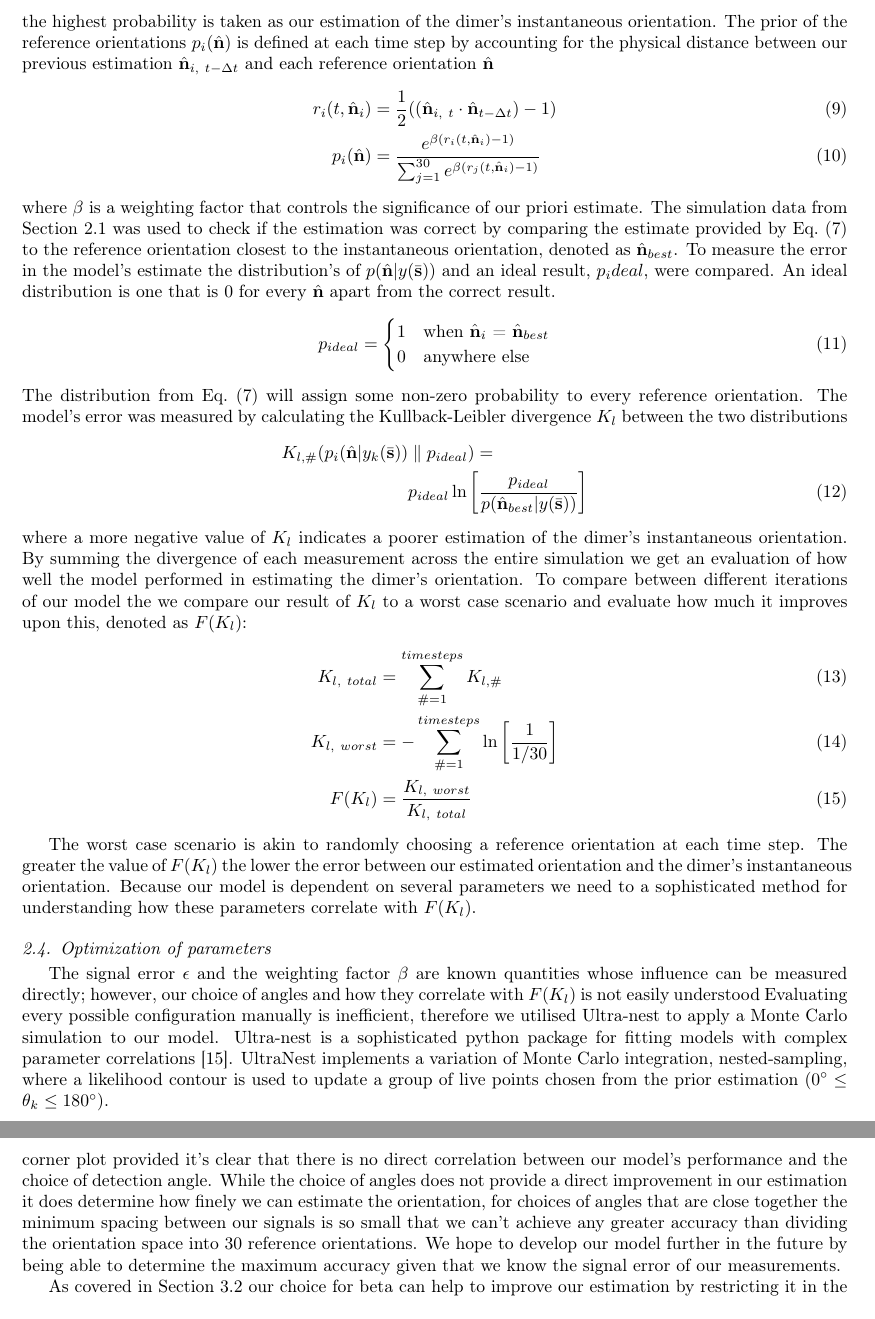
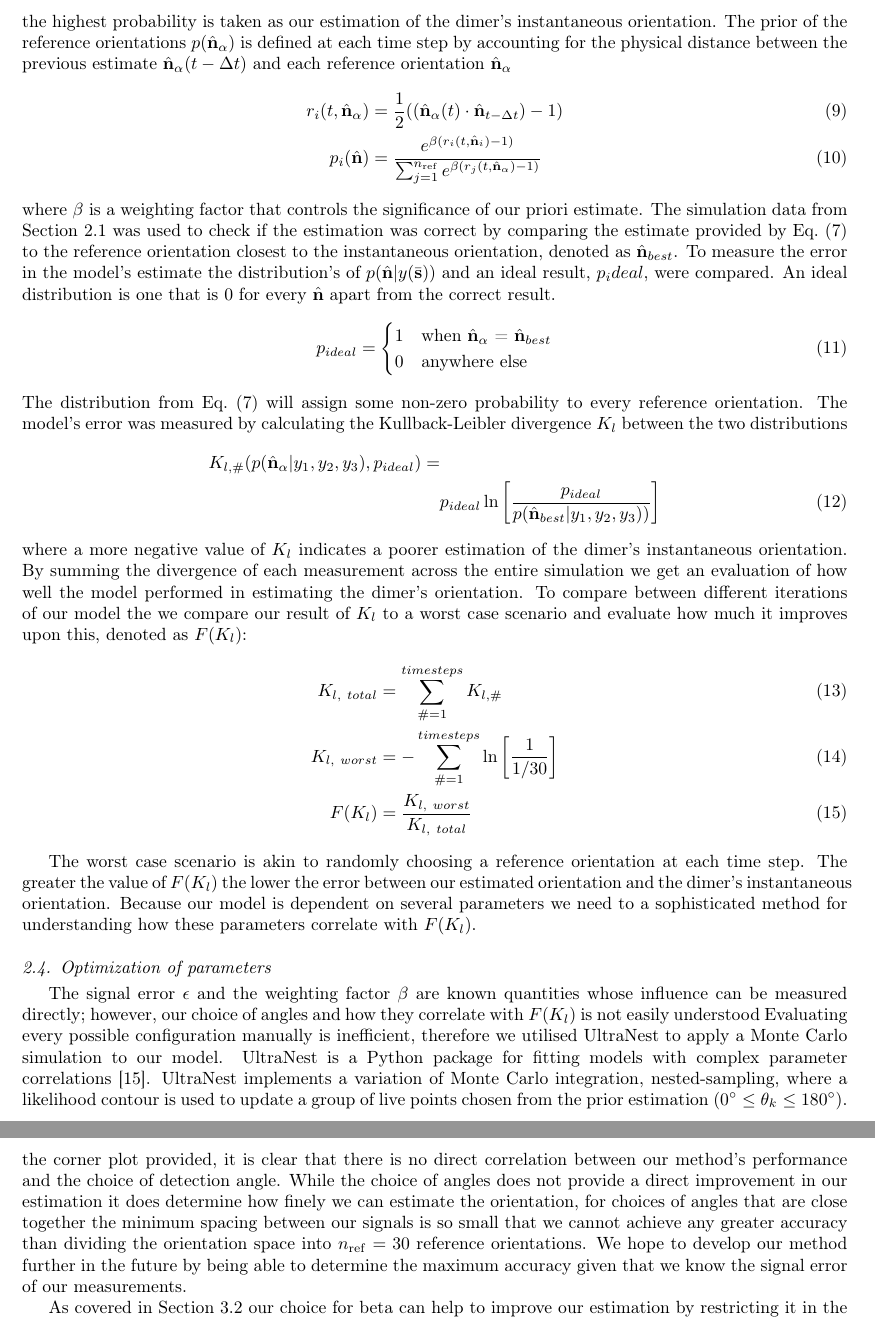
Before and after one commit to dmaciver97/dmaciver97, a LaTeX paper (Manuscript.tex): two parts of pages 6 and 10 of 13, joined at a grey line, cut so that both start at the same text. Compiled offline with pdfLaTeX.

```diff
--- a/Manuscript.tex
+++ b/Manuscript.tex
@@ -355,17 +355,17 @@
 applied Eq.~\eqref{eq:bayes} --- covered in Section~\ref{sec:2.2} ---
 and the reference orientation with the highest probability is taken as
 our estimation of the dimer's instantaneous orientation.  The prior of
-the reference orientations $p_i(\hat{\bf n})$ is defined at each time
-step by accounting for the physical distance between our previous
-estimation $\hat{\bf n}_{i, \ t - \Delta t}$ and each reference
-orientation $\hat{\bf n}$
+the reference orientations $p(\hat{\bf n}_\alpha)$ is defined at each
+time step by accounting for the physical distance between the previous
+estimate $\hat{\bf n}_{\alpha}(t - \Delta t)$ and each reference
+orientation $\hat{\bf n}_\alpha$
 \begin{align}
-  r_i(t, \hat{\bf n}_i)
-  &= \frac{1}{2}((\hat{\bf n}_{i,\ t} \cdot \hat{\bf n}_{t-\Delta t})-1)
+  r_i(t, \hat{\bf n}_\alpha)
+  &= \frac{1}{2}((\hat{\bf n}_{\alpha}(t) \cdot \hat{\bf n}_{t-\Delta t})-1)
   \\
   p_i(\hat{\bf n})
   &= \frac{e^{\beta (r_i(t,\hat{\bf n}_i)-1)}}
-{\sum_{j=1}^{30}e^{\beta(r_j(t, \hat{\bf n}_i)-1)}}
+{\sum_{j=1}^{n_{\rm ref}}e^{\beta(r_j(t, \hat{\bf n}_\alpha)-1)}}
 \end{align}
 where $\beta$ is a weighting factor that controls the significance of
 our priori estimate.  The simulation data from Section~\ref{sec:2.1}
@@ -379,7 +379,7 @@
 \begin{align}
 p_{ideal} =
 \begin{cases}
-	1 & \text{when $\hat{\bf n}_i$ = $\hat{\bf n}_{best}$}\\
+	1 & \text{when $\hat{\bf n}_\alpha$ = $\hat{\bf n}_{best}$}\\
 	0 & \text{anywhere else}
 \end{cases}
 \end{align}
@@ -388,9 +388,10 @@
 measured by calculating the Kullback-Leibler divergence $K_l$ between
 the two distributions
 \begin{align}
-  K_{l, \#}(p_i(\hat{\bf n}| y_k(\bar{\bf s})) &\parallel p_{ideal}) =\nonumber
+  K_{l, \#}(p(\hat{\bf n}_\alpha| y_1, y_2, y_3), p_{ideal})
+  =\nonumber
   \\
-&p_{ideal}\ln \left[\frac{p_{ideal}}{p(\hat{\bf n}_{best}| y(\bar{\bf s}))}
+&p_{ideal}\ln \left[\frac{p_{ideal}}{p(\hat{\bf n}_{best}| y_1,y_2,y_3))}
 \right]
 \end{align}
 where a more negative value of $K_l$ indicates a poorer estimation of
@@ -422,9 +423,9 @@
 quantities whose influence can be measured directly; however, our
 choice of angles and how they correlate with $F(K_l)$ is not easily
 understood Evaluating every possible configuration manually is
-inefficient, therefore we utilised Ultra-nest to apply a Monte Carlo
-simulation to our model. Ultra-nest is a sophisticated python package
-for fitting models with complex parameter correlations
+inefficient, therefore we utilised UltraNest to apply a Monte Carlo
+simulation to our model.  UltraNest is a Python package for fitting
+models with complex parameter correlations
 \cite{Buchner2016Ultranest}.  UltraNest implements a variation of
 Monte Carlo integration, nested-sampling, where a likelihood contour
 is used to update a group of live points chosen from the prior
@@ -590,4 +598,3 @@
 	\caption{Corner plot mapping combinations of $\theta$ that generate the best improvement}
 \end{figure}
 
-Figure~\ref{fig:corner} is the resulting corner plot from our ultranest sampler, darker areas indicate a choice of angles where the model performed better where as lighter areas are where the model did poorer. Overall from the corner plot provided it's clear that there is no direct correlation between our model's performance and the choice of detection angle. While the choice of angles does not provide a direct improvement in our estimation it does determine how finely we can estimate the orientation, for choices of angles that are close together the minimum spacing between our signals is so small that we can't achieve any greater accuracy than dividing the orientation space into 30 reference orientations. We hope to develop our model further in the future by being able to determine the maximum accuracy given that we know the signal error of our measurements.
@@ -594,5 +604,21 @@
+poorer.  Overall from the corner plot provided, it is clear that there
+is no direct correlation between our method's performance and the
+choice of detection angle. While the choice of angles does not provide
+a direct improvement in our estimation it does determine how finely we
+can estimate the orientation, for choices of angles that are close
+together the minimum spacing between our signals is so small that we
+cannot achieve any greater accuracy than dividing the orientation
+space into $n_{\rm ref}=30$ reference orientations.  We hope to
+develop our method further in the future by being able to determine
+the maximum accuracy given that we know the signal error of our
+measurements.
 
-As covered in Section~\ref{sec:3.2} our choice for beta can help to improve our estimation by restricting it in the physical space. In addition depending on our choice of angles we are also setting the lower limit for our signal error $\epsilon$, so it may be preferable to choose a selection of angles that allows for a large signal error and then adjust the weighting factor to improve upon our estimation.
+As covered in Section~\ref{sec:3.2} our choice for beta can help to
+improve our estimation by restricting it in the physical space. In
+addition depending on our choice of angles we are also setting the
+lower limit for our signal error $\epsilon$, so it may be preferable
+to choose a selection of angles that allows for a large signal error
+and then adjust the weighting factor to improve upon our estimation.
 
 
 %%%%%%%%%%%%%%%%%%%%%%%%%%%%%%%%%%%%%%%%%%%%%%%%%%%%%%%%%%%%%%%%%%%%%%%%%%%%%%%%
```
Also changed, not shown: bib.bib (+1 -1 lines), Manuscript.tex (62 more changed lines).
